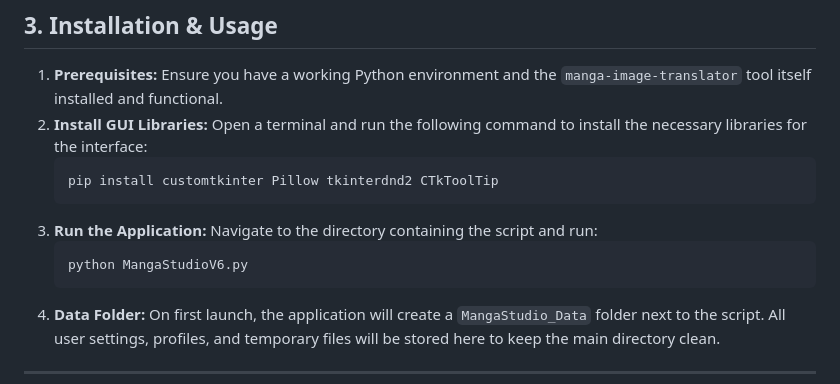
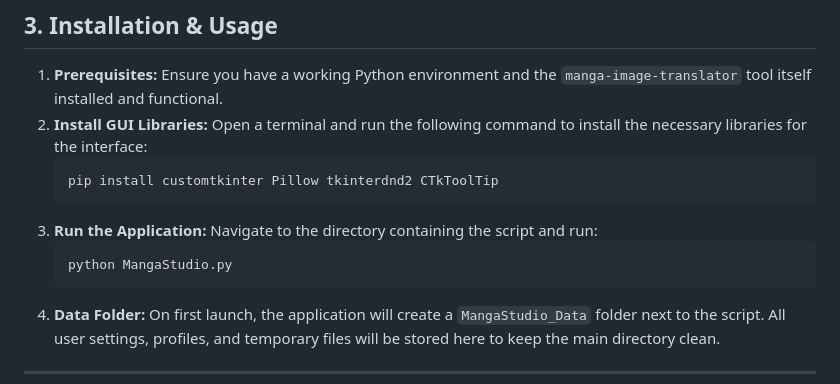
Before and after one commit to zyddnys/manga-image-translator, a Markdown page: MangaStudio_Data/README.md, the part around the change. Rendered like a GitHub page.

````diff
--- a/MangaStudio_Data/README.md
+++ b/MangaStudio_Data/README.md
@@ -32,7 +32,7 @@ This project started as a personal tool to make my own life easier. As it grew a
     ```
 3.  **Run the Application:** Navigate to the directory containing the script and run:
     ```bash
-    python MangaStudioV6.py
+    python MangaStudio.py
     ```
 4.  **Data Folder:** On first launch, the application will create a `MangaStudio_Data` folder next to the script. All user settings, profiles, and temporary files will be stored here to keep the main directory clean.
 
````
